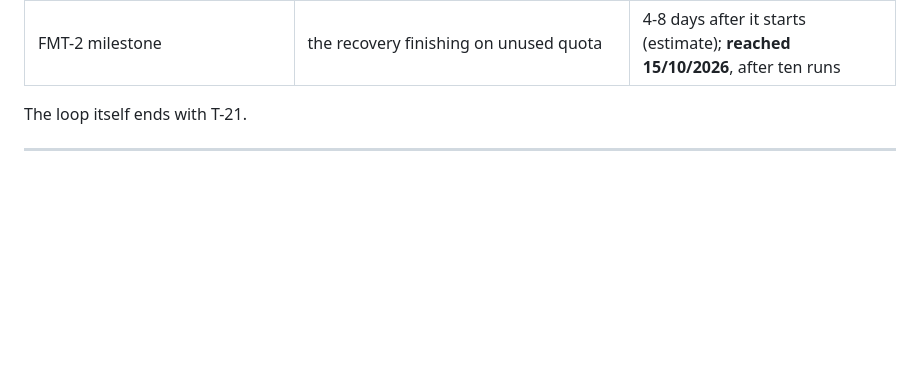
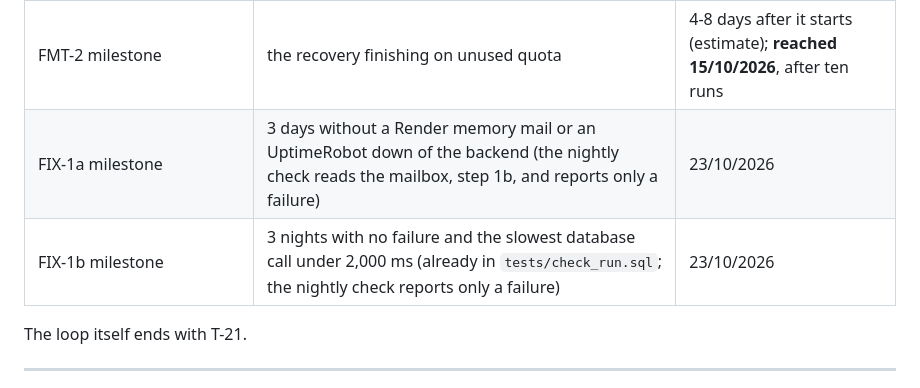
Before and after one commit to iosaresearchlab/iosa-mvp, a Markdown page: docs/08-implementation-plan.md, the part around the change. GitHub-like rendering; blank space fills up the shorter version.

```diff
--- a/docs/08-implementation-plan.md
+++ b/docs/08-implementation-plan.md
@@ -587,6 +587,8 @@ own closing check above, and are reported as they do:
 | T-25 final review | real distributions in hand, external reviewers | after T-23 |
 | FMT-1 step 3 | the first reading after the deploy | the morning after |
 | FMT-2 milestone | the recovery finishing on unused quota | 4-8 days after it starts (estimate); **reached 15/10/2026**, after ten runs |
+| FIX-1a milestone | 3 days without a Render memory mail or an UptimeRobot down of the backend (the nightly check reads the mailbox, step 1b, and reports only a failure) | 23/10/2026 |
+| FIX-1b milestone | 3 nights with no failure and the slowest database call under 2,000 ms (already in `tests/check_run.sql`; the nightly check reports only a failure) | 23/10/2026 |
 
 The loop itself ends with T-21.
 
```
Also changed, not shown: docs/task-log.md (+1 -1 lines).
